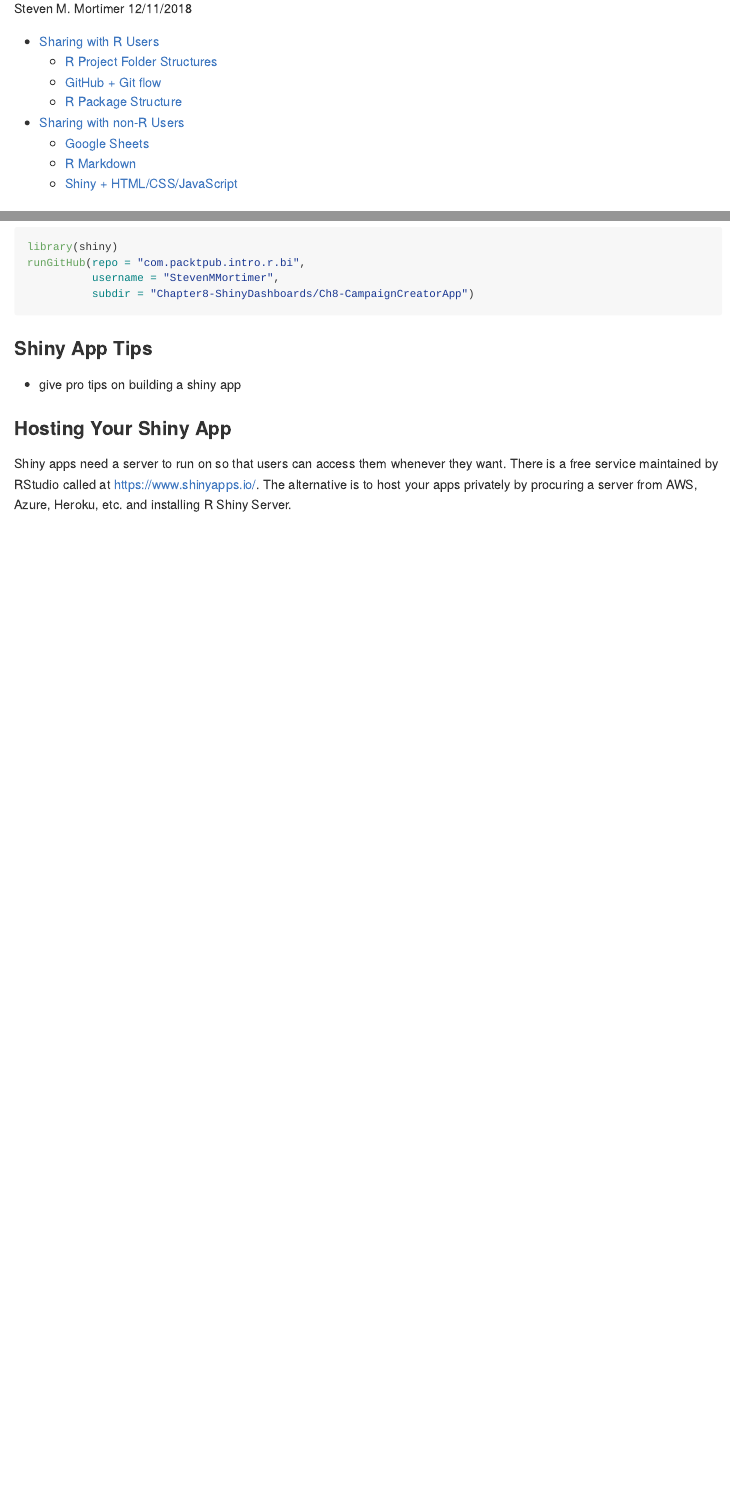
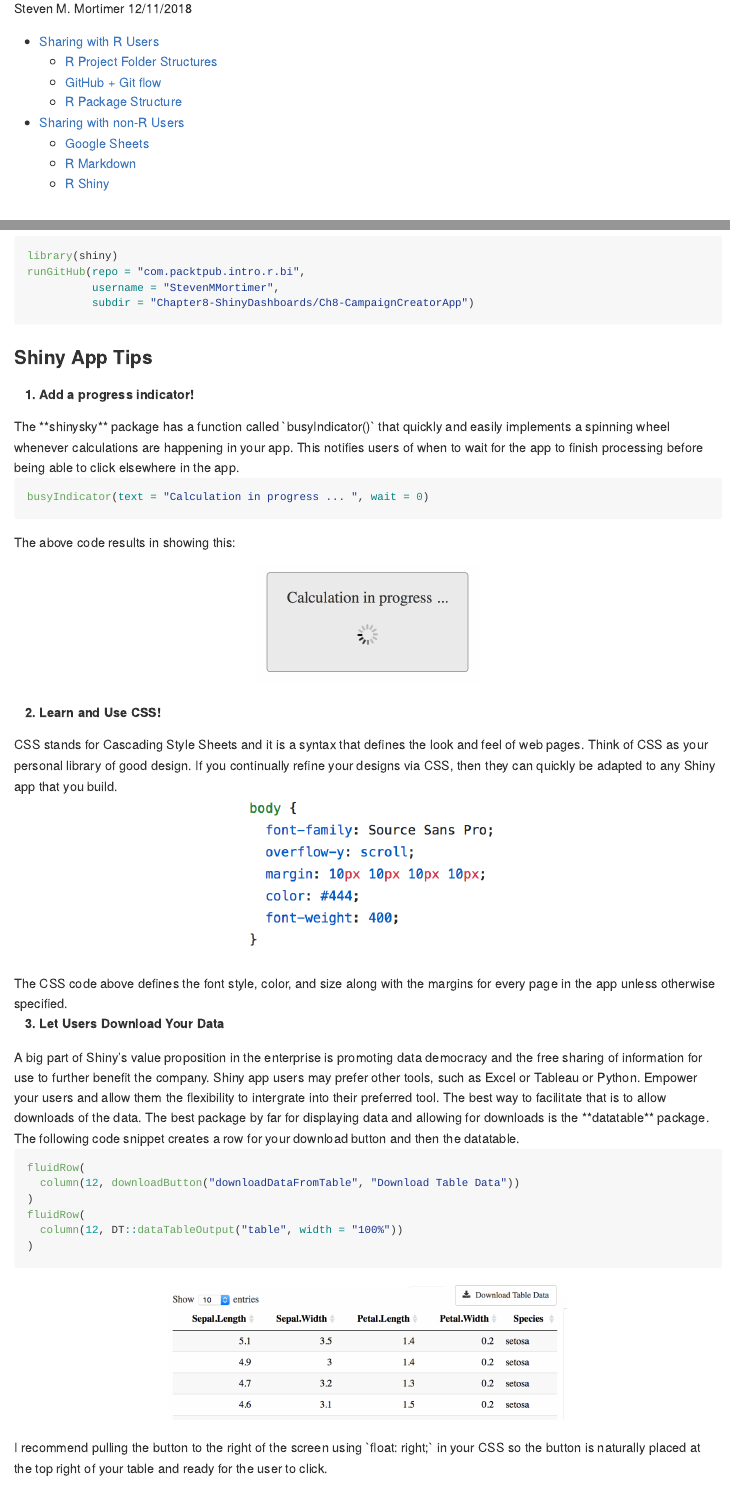
Before and after one commit to StevenMMortimer/modernr, an R Markdown document (how-work-in-r-gets-shared/how-work-in-r-gets-shared.Rmd): the page in a window 1100 px wide, from 110 px down, and a second part further down, joined at a grey line. The pictures show the output file how-work-in-r-gets-shared/how-work-in-r-gets-shared.md that the author committed with the source, drawn offline in the style of GitHub.

Commit message:
Add Logos and Format Shiny Section

````diff
--- a/how-work-in-r-gets-shared/how-work-in-r-gets-shared.Rmd
+++ b/how-work-in-r-gets-shared/how-work-in-r-gets-shared.Rmd
@@ -390,7 +395,69 @@ runGitHub(repo = "com.packtpub.intro.r.bi",
 
 ### Shiny App Tips
 
- - give pro tips on building a shiny app
+<ol start="1">
+  <b><li>Add a progress indicator!</li></b>
+</ol>
+
+The **shinysky** package has a function called `busyIndicator()` that quickly and
+easily implements a spinning wheel whenever calculations are happening in your app.
+This notifies users of when to wait for the app to finish processing before being
+able to click elsewhere in the app.
+
+```{r busy, eval=FALSE}
+busyIndicator(text = "Calculation in progress ... ", wait = 0)
+```
+
+The above code results in showing this:
+
+<p align="center">
+  <img src="./img/busy-indicator.png" height="150px" />
+</p>
+
+<ol start="2">
+  <b><li>Learn and Use CSS!</li></b>
+</ol>
+
+CSS stands for Cascading Style Sheets and it is a syntax that defines the look and
+feel of web pages. Think of CSS as your personal library of good design. If you
+continually refine your designs via CSS, then they can quickly be adapted to any
+Shiny app that you build.
+
+<p align="center">
+  <img src="./img/css-example.png" height="200px"/>
+</p>
+
+The CSS code above defines the font style, color, and size along with the margins
+for every page in the app unless otherwise specified.
+
+<ol start="3">
+  <b><li>Let Users Download Your Data</li></b>
+</ol>
+
+A big part of Shiny’s value proposition in the enterprise is promoting data democracy
+and the free sharing of information for use to further benefit the company. Shiny
+app users may prefer other tools, such as Excel or Tableau or Python. Empower your
+users and allow them the flexibility to intergrate into their preferred tool. The
+best way to facilitate that is to allow downloads of the data. The best package
+by far for displaying data and allowing for downloads is the **datatable** package.
+The following code snippet creates a row for your download button and then the datatable.
+
+```{r datatable, eval=FALSE}
+fluidRow(
+  column(12, downloadButton("downloadDataFromTable", "Download Table Data"))
+)
+fluidRow(
+  column(12, DT::dataTableOutput("table", width = "100%"))
+)
+```
+
+<p align="center">
+  <img src="./img/datatable.png" width="500px" />
+</p>
+
+I recommend pulling the button to the right of the screen using `float: right;`
+in your CSS so the button is naturally placed at the top right of your table and
+ready for the user to click.
 
 ### Hosting Your Shiny App
 
````
Also changed, not shown: how-work-in-r-gets-shared/how-work-in-r-gets-shared.md, how-work-in-r-gets-shared/img/busy-indicator.png (added), how-work-in-r-gets-shared/img/css-example.png (added), how-work-in-r-gets-shared/img/datatable.png (added), how-work-in-r-gets-shared/img/gh-logo.png (added), how-work-in-r-gets-shared/img/gs-logo.png (added), how-work-in-r-gets-shared/img/r-package-logo.png (added), how-work-in-r-gets-shared/img/rmarkdown-hex.png (added), how-work-in-r-gets-shared/img/shiny-hex.png (added), how-work-in-r-gets-shared/how-work-in-r-gets-shared.Rmd (7 more changed lines).
